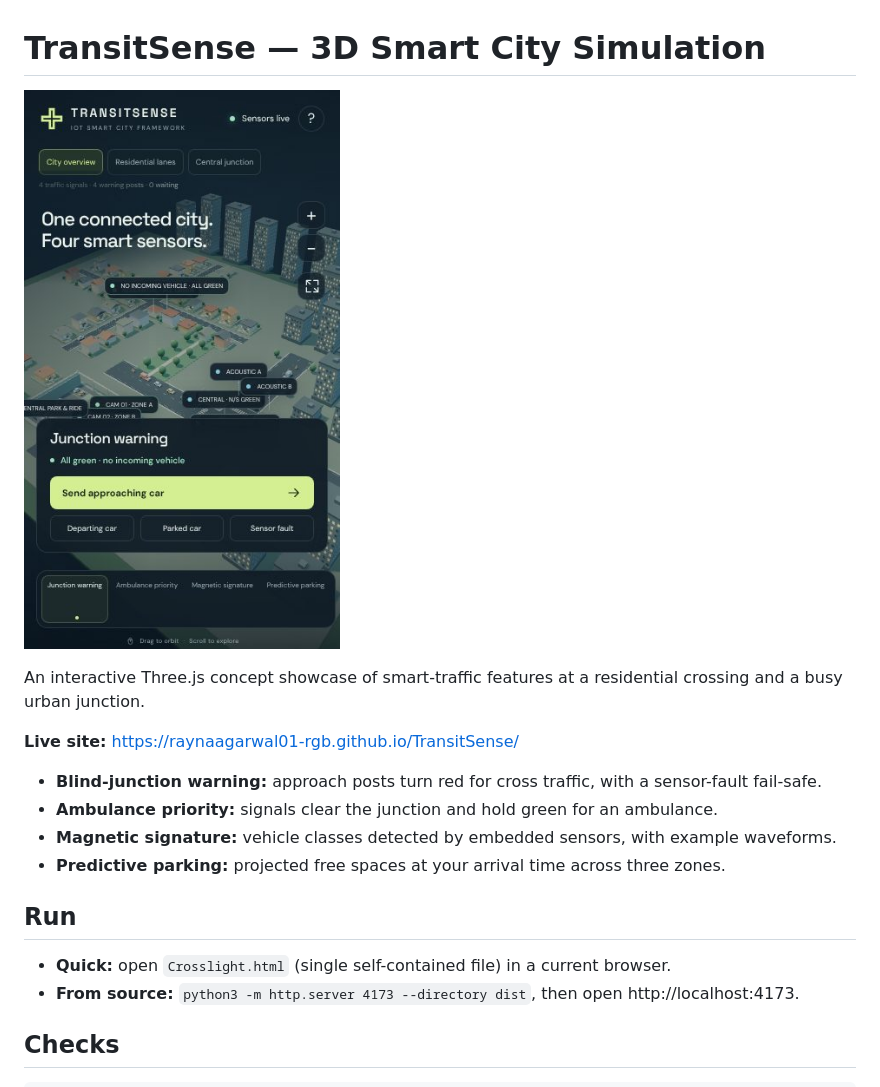
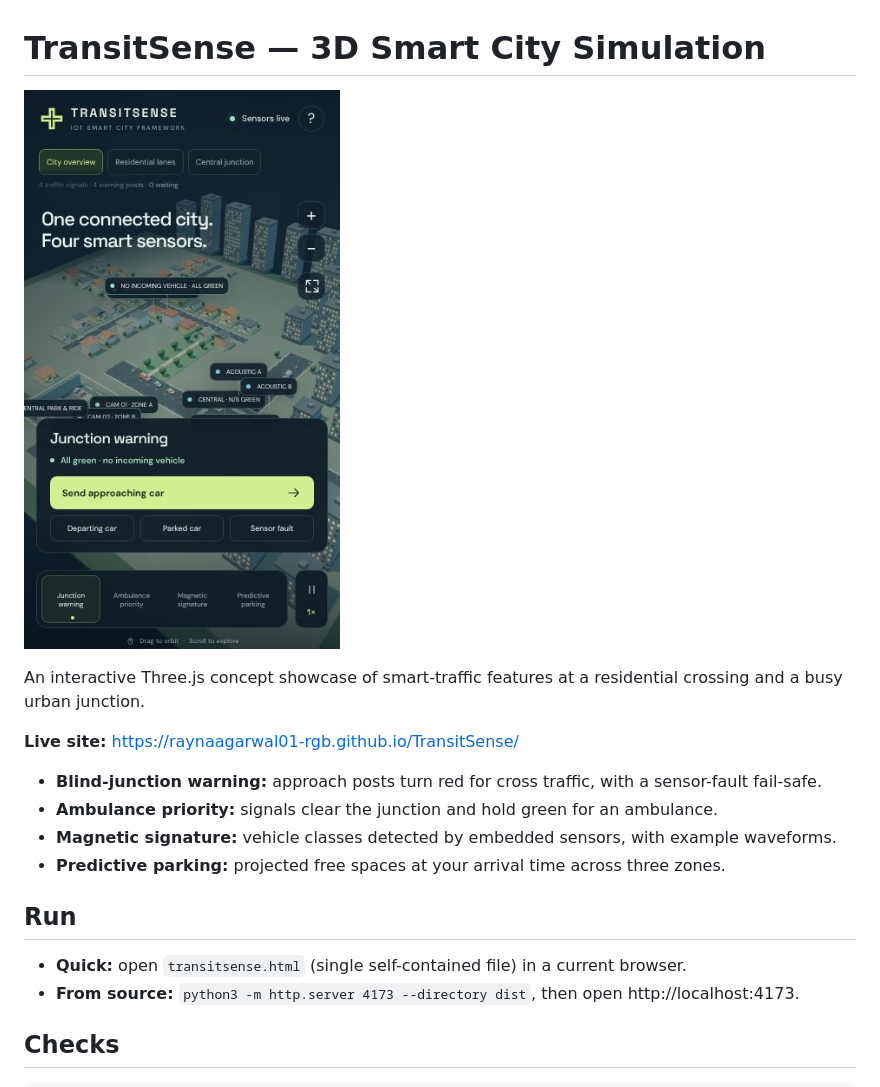
Before and after one commit to raynaagarwal01-rgb/TransitSense, a Markdown page: README.md, the part around the change. Drawn GitHub-style; pictures changed too: Crosslight-preview.jpg (deleted), transitsense-preview.jpg (added).

Commit message:
Fix phone bottom bar overflow and rename site file to transitsense.html

```diff
--- a/README.md
+++ b/README.md
@@ -1,6 +1,6 @@
 # TransitSense — 3D Smart City Simulation
 
-![TransitSense preview](Crosslight-preview.jpg)
+![TransitSense preview](transitsense-preview.jpg)
 
 An interactive Three.js concept showcase of smart-traffic features at a residential crossing and a busy urban junction.
 
@@ -13,7 +13,7 @@ An interactive Three.js concept showcase of smart-traffic features at a resident
 
 ## Run
 
-- **Quick:** open `Crosslight.html` (single self-contained file) in a current browser.
+- **Quick:** open `transitsense.html` (single self-contained file) in a current browser.
 - **From source:** `python3 -m http.server 4173 --directory dist`, then open http://localhost:4173.
 
 ## Checks
```
Also changed, not shown: 5 other files.
